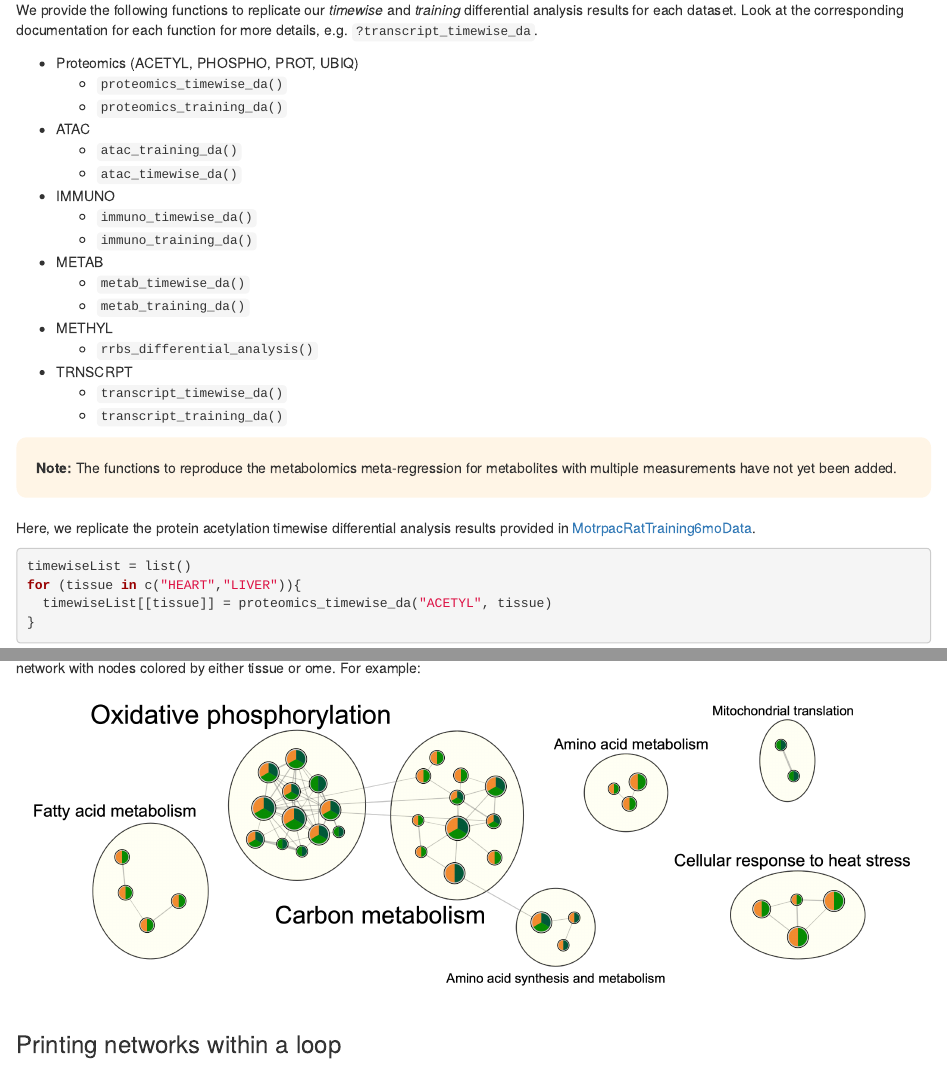
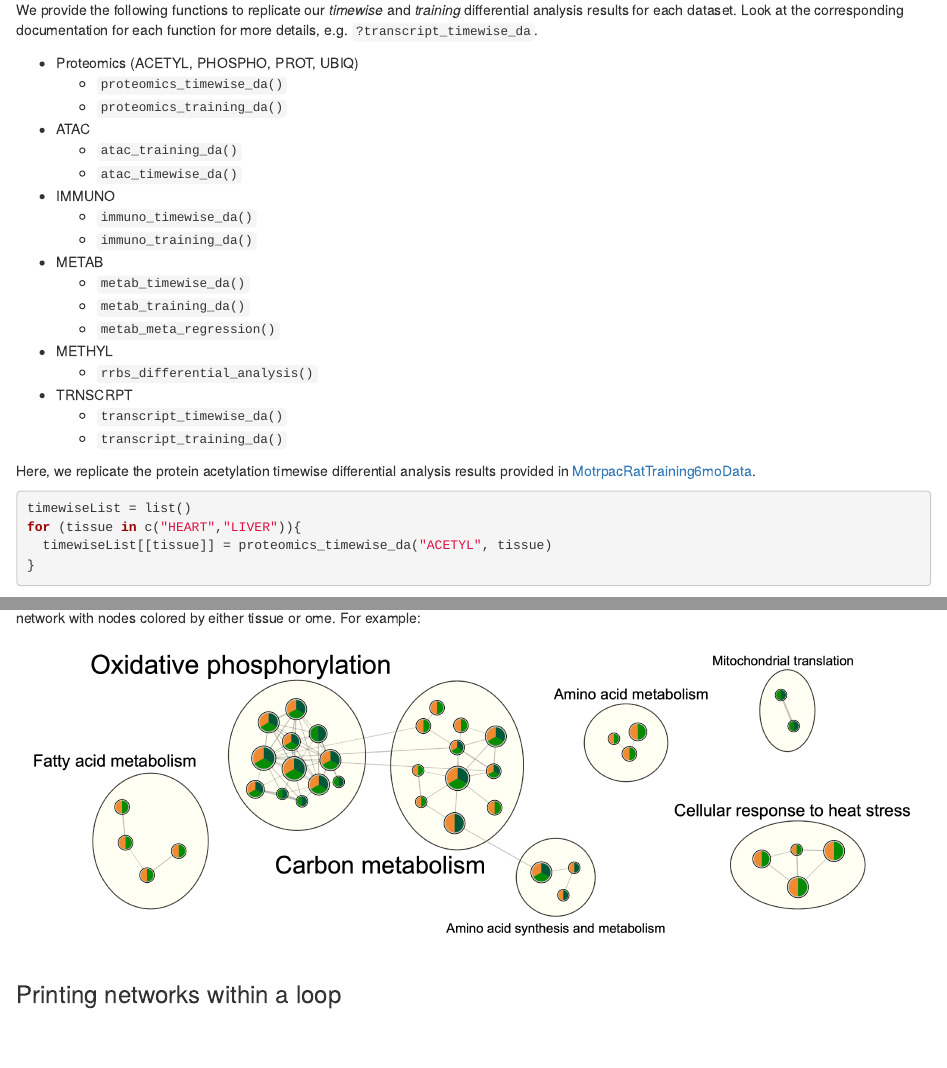
Before and after one commit to MoTrPAC/MotrpacRatTraining6mo, an R Markdown document (vignettes/MotrpacRatTraining6mo.Rmd): the page in a window 1100 px wide, from 4640 px down, and a second part further down, joined at a grey line. Rendered offline with R 4.5, knitr and Pandoc, with nearby package versions; code that draws random numbers runs with fixed seeds of ours; some code elsewhere in the file could not run offline; common packages that the code uses without loading them are loaded.

Commit message:
meta regression

```diff
--- a/_pkgdown.yml
+++ b/_pkgdown.yml
@@ -23,6 +23,7 @@ reference:
 - subtitle: Load differential analysis results
   contents:
     - combine_da_results
+    - load_training_da
     - load_metab_da
     - get_file_from_url
 
--- a/vignettes/MotrpacRatTraining6mo.Rmd
+++ b/vignettes/MotrpacRatTraining6mo.Rmd
@@ -361,18 +361,12 @@ documentation for each function for more details, e.g. `?transcript_timewise_da`
 * METAB
   * `metab_timewise_da()`
   * `metab_training_da()`
+  * `metab_meta_regression()`
 * METHYL
   * `rrbs_differential_analysis()`
 * TRNSCRPT
   * `transcript_timewise_da()`
   * `transcript_training_da()`
-
-<div class = "yellow">
-
-**Note:** The functions to reproduce the metabolomics meta-regression for metabolites
-with multiple measurements have not yet been added.
-
-</div>
 
 Here, we replicate the protein acetylation timewise differential
 analysis results provided in [MotrpacRatTraining6moData](https://motrpac.github.io/MotrpacRatTraining6moData/).
```
Also changed, not shown: NEWS.md (+5 -0 lines), R/fetch_prep_data.R (+5 -3 lines), 9 other files.
